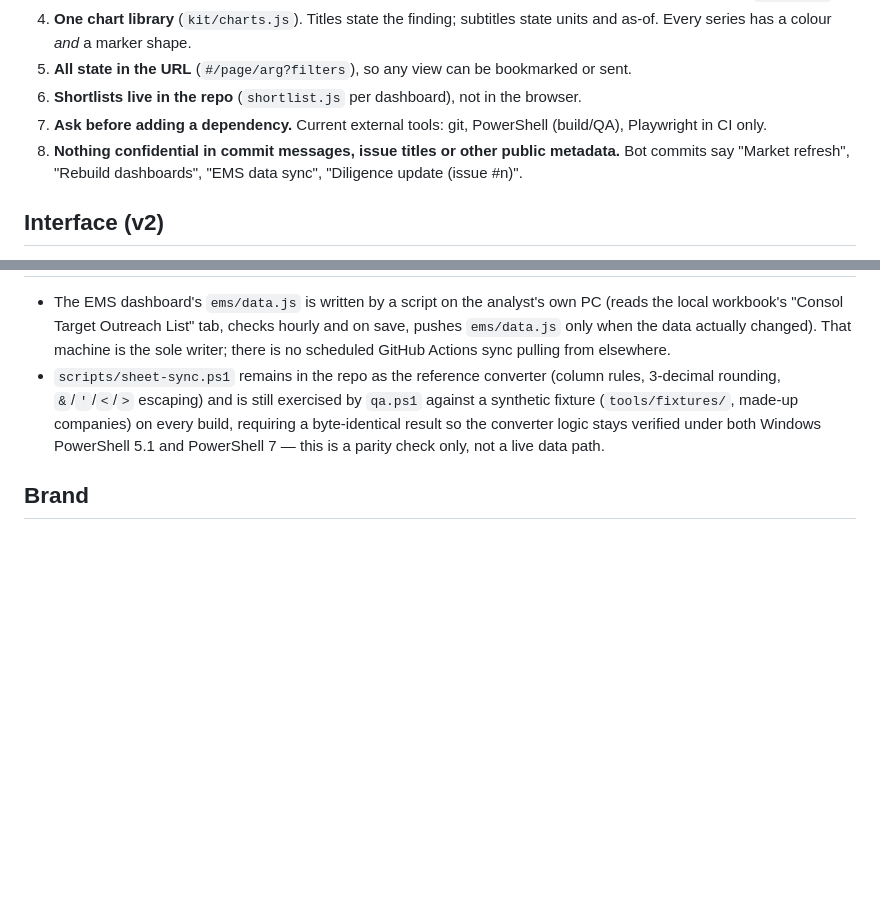
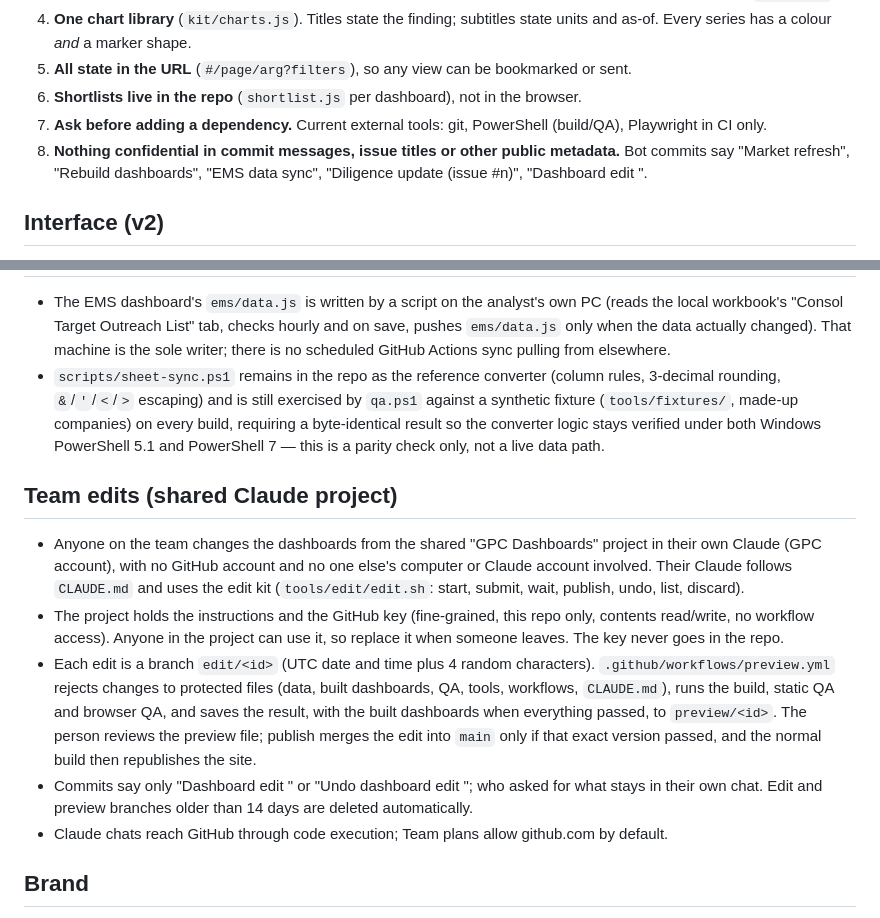
Before and after one commit to project4-gpc/listed-fs-dashboard, a Markdown page: docs/STANDARDS.md, 2 parts joined by grey strips. Drawn GitHub-style; blank space fills up the shorter version.

Commit message:
Dashboard edit 20261028-2032-dd68

```diff
--- a/docs/STANDARDS.md
+++ b/docs/STANDARDS.md
@@ -13,7 +13,7 @@ A new dashboard is one adapter file plus its data files; the shell, pages, chart
 5. **All state in the URL** (`#/page/arg?filters`), so any view can be bookmarked or sent.
 6. **Shortlists live in the repo** (`shortlist.js` per dashboard), not in the browser.
 7. **Ask before adding a dependency.** Current external tools: git, PowerShell (build/QA), Playwright in CI only.
-8. **Nothing confidential in commit messages, issue titles or other public metadata.** Bot commits say "Market refresh", "Rebuild dashboards", "EMS data sync", "Diligence update (issue #n)".
+8. **Nothing confidential in commit messages, issue titles or other public metadata.** Bot commits say "Market refresh", "Rebuild dashboards", "EMS data sync", "Diligence update (issue #n)", "Dashboard edit <id>".
 
 ## Interface (v2)
 - **Hero bands** in brand navy open the Overview, Screener, Shortlist and Company pages; KPI tiles sit on frosted glass with a micro-chart (share of universe or distribution with the company/median marked).
@@ -37,6 +37,13 @@ A new dashboard is one adapter file plus its data files; the shell, pages, chart
 - The EMS dashboard's `ems/data.js` is written by a script on the analyst's own PC (reads the local workbook's "Consol Target Outreach List" tab, checks hourly and on save, pushes `ems/data.js` only when the data actually changed). That machine is the sole writer; there is no scheduled GitHub Actions sync pulling from elsewhere.
 - `scripts/sheet-sync.ps1` remains in the repo as the reference converter (column rules, 3-decimal rounding, `&`/`'`/`<`/`>` escaping) and is still exercised by `qa.ps1` against a synthetic fixture (`tools/fixtures/`, made-up companies) on every build, requiring a byte-identical result so the converter logic stays verified under both Windows PowerShell 5.1 and PowerShell 7 — this is a parity check only, not a live data path.
 
+## Team edits (shared Claude project)
+- Anyone on the team changes the dashboards from the shared "GPC Dashboards" project in their own Claude (GPC account), with no GitHub account and no one else's computer or Claude account involved. Their Claude follows `CLAUDE.md` and uses the edit kit (`tools/edit/edit.sh`: start, submit, wait, publish, undo, list, discard).
+- The project holds the instructions and the GitHub key (fine-grained, this repo only, contents read/write, no workflow access). Anyone in the project can use it, so replace it when someone leaves. The key never goes in the repo.
+- Each edit is a branch `edit/<id>` (UTC date and time plus 4 random characters). `.github/workflows/preview.yml` rejects changes to protected files (data, built dashboards, QA, tools, workflows, `CLAUDE.md`), runs the build, static QA and browser QA, and saves the result, with the built dashboards when everything passed, to `preview/<id>`. The person reviews the preview file; publish merges the edit into `main` only if that exact version passed, and the normal build then republishes the site.
+- Commits say only "Dashboard edit <id>" or "Undo dashboard edit <id>"; who asked for what stays in their own chat. Edit and preview branches older than 14 days are deleted automatically.
+- Claude chats reach GitHub through code execution; Team plans allow github.com by default.
+
 ## Brand
 Source: `brand/brand.json` (logo pixels, website, decks; no brand guide was supplied).
 Primary `#010039`, secondary `#002060`, accent `#97A8C1`; Martel for display headings, Heebo for body and every number (tabular digits).
```
